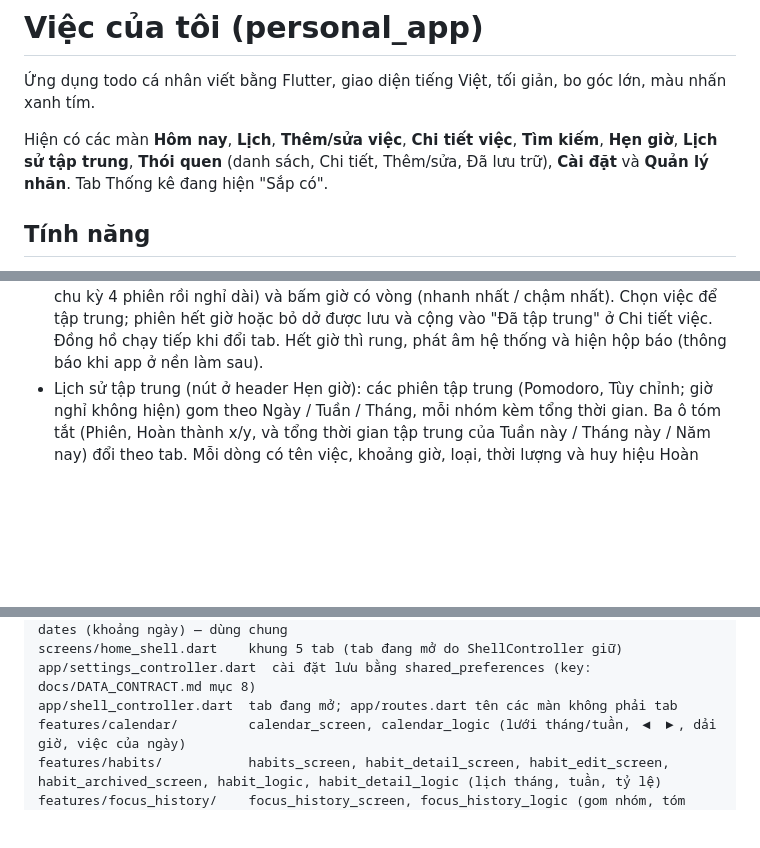
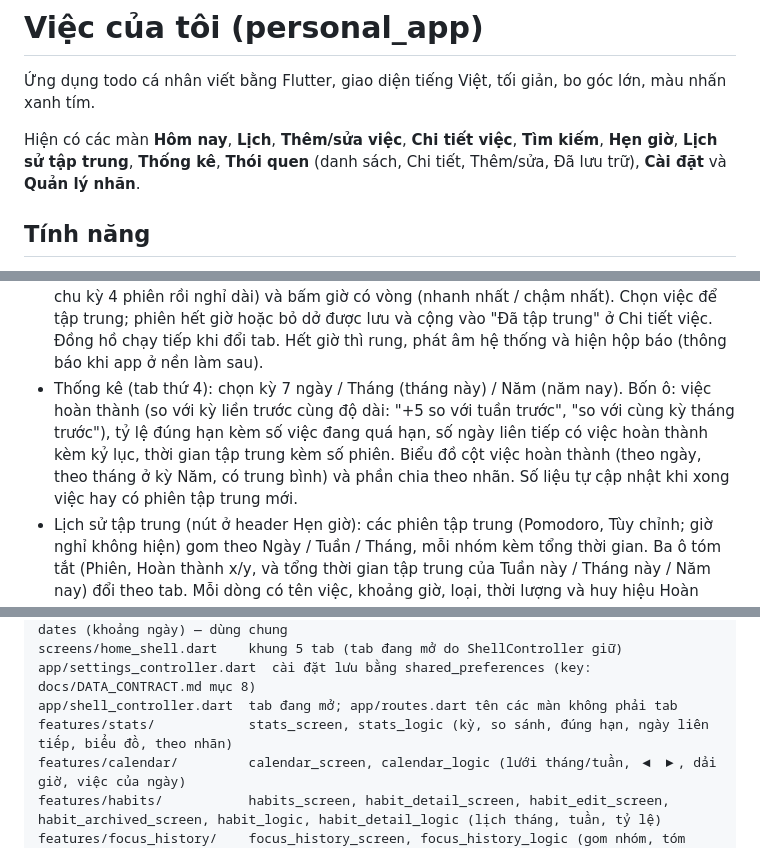
Before and after one commit to CongMinh204/personalApp, a Markdown page: README.md, 3 parts joined by grey strips. Drawn GitHub-style; blank space fills up the shorter version.

```diff
--- a/README.md
+++ b/README.md
@@ -2,7 +2,7 @@
 
 Ứng dụng todo cá nhân viết bằng Flutter, giao diện tiếng Việt, tối giản, bo góc lớn, màu nhấn xanh tím.
 
-Hiện có các màn **Hôm nay**, **Lịch**, **Thêm/sửa việc**, **Chi tiết việc**, **Tìm kiếm**, **Hẹn giờ**, **Lịch sử tập trung**, **Thói quen** (danh sách, Chi tiết, Thêm/sửa, Đã lưu trữ), **Cài đặt** và **Quản lý nhãn**. Tab Thống kê đang hiện "Sắp có".
+Hiện có các màn **Hôm nay**, **Lịch**, **Thêm/sửa việc**, **Chi tiết việc**, **Tìm kiếm**, **Hẹn giờ**, **Lịch sử tập trung**, **Thống kê**, **Thói quen** (danh sách, Chi tiết, Thêm/sửa, Đã lưu trữ), **Cài đặt** và **Quản lý nhãn**.
 
 ## Tính năng
 
@@ -20,6 +20,7 @@ Hiện có các màn **Hôm nay**, **Lịch**, **Thêm/sửa việc**, **Chi ti
 - Chi tiết việc: thông tin, việc con, thời gian đã tập trung, nút Bắt đầu / Sửa / Xóa.
 - Tìm kiếm (biểu tượng ở header Hôm nay): tìm theo tiêu đề, ghi chú và tên nhãn (không phân biệt hoa thường và dấu tiếng Việt: gõ "hoc tap" vẫn ra "Học tập"), lọc Chưa xong / Đã xong / theo nhãn, "Tìm gần đây" (tối đa 5 từ khóa).
 - Hẹn giờ: đếm ngược Pomodoro (Pomodoro, Nghỉ ngắn, Nghỉ dài, Tùy chỉnh 1–180 phút; chu kỳ 4 phiên rồi nghỉ dài) và bấm giờ có vòng (nhanh nhất / chậm nhất). Chọn việc để tập trung; phiên hết giờ hoặc bỏ dở được lưu và cộng vào "Đã tập trung" ở Chi tiết việc. Đồng hồ chạy tiếp khi đổi tab. Hết giờ thì rung, phát âm hệ thống và hiện hộp báo (thông báo khi app ở nền làm sau).
+- Thống kê (tab thứ 4): chọn kỳ 7 ngày / Tháng (tháng này) / Năm (năm nay). Bốn ô: việc hoàn thành (so với kỳ liền trước cùng độ dài: "+5 so với tuần trước", "so với cùng kỳ tháng trước"), tỷ lệ đúng hạn kèm số việc đang quá hạn, số ngày liên tiếp có việc hoàn thành kèm kỷ lục, thời gian tập trung kèm số phiên. Biểu đồ cột việc hoàn thành (theo ngày, theo tháng ở kỳ Năm, có trung bình) và phần chia theo nhãn. Số liệu tự cập nhật khi xong việc hay có phiên tập trung mới.
 - Lịch sử tập trung (nút ở header Hẹn giờ): các phiên tập trung (Pomodoro, Tùy chỉnh; giờ nghỉ không hiện) gom theo Ngày / Tuần / Tháng, mỗi nhóm kèm tổng thời gian. Ba ô tóm tắt (Phiên, Hoàn thành x/y, và tổng thời gian tập trung của Tuần này / Tháng này / Năm nay) đổi theo tab. Mỗi dòng có tên việc, khoảng giờ, loại, thời lượng và huy hiệu Hoàn thành / Bỏ dở. Vuốt trái để xóa một phiên (có Hoàn tác).
 - Thói quen (tab thứ 5): thẻ "Thói quen hôm nay x/y", mỗi thói quen có biểu tượng màu, chuỗi ngày, tiến độ trong ngày ("5/8 ly", "Đã xong") và nút chấm (mục tiêu 1 lần: bấm là xong; nhiều lần: mỗi lần cộng 1). Thói quen không có lịch hôm nay mờ đi ở cuối danh sách. Thêm/sửa: tên, biểu tượng, màu, lặp lại (mỗi ngày hoặc theo thứ), mục tiêu mỗi ngày (kèm đơn vị khi nhiều lần), nhắc mỗi ngày, ngày bắt đầu, Lưu trữ và Xóa. Đã lưu trữ: khôi phục hoặc xóa hẳn.
 - Chi tiết thói quen (chạm vào một thói quen): chuỗi hiện tại, chuỗi dài nhất, tỷ lệ hoàn thành, lịch tháng (đã làm, bỏ lỡ, hôm nay, chưa tới, ngày nghỉ; chuyển tháng từ tháng bắt đầu tới tháng này), biểu đồ 4 tuần gần nhất. Chạm một ngày đã qua trên lịch để bổ sung hoặc bỏ đánh dấu; nút ở cuối đánh dấu hôm nay xong cả mục tiêu.
@@ -109,6 +110,7 @@ utils/                     vi_date (ngày giờ tiếng Việt, tên thứ, "Th
 screens/home_shell.dart    khung 5 tab (tab đang mở do ShellController giữ)
 app/settings_controller.dart  cài đặt lưu bằng shared_preferences (key: docs/DATA_CONTRACT.md mục 8)
 app/shell_controller.dart  tab đang mở; app/routes.dart tên các màn không phải tab
+features/stats/            stats_screen, stats_logic (kỳ, so sánh, đúng hạn, ngày liên tiếp, biểu đồ, theo nhãn)
 features/calendar/         calendar_screen, calendar_logic (lưới tháng/tuần, ◀ ▶, dải giờ, việc của ngày)
 features/habits/           habits_screen, habit_detail_screen, habit_edit_screen, habit_archived_screen, habit_logic, habit_detail_logic (lịch tháng, tuần, tỷ lệ)
 features/focus_history/    focus_history_screen, focus_history_logic (gom nhóm, tóm tắt, định dạng)
```
Also changed, not shown: docs/DATA_CONTRACT.md (+13 -7 lines).
